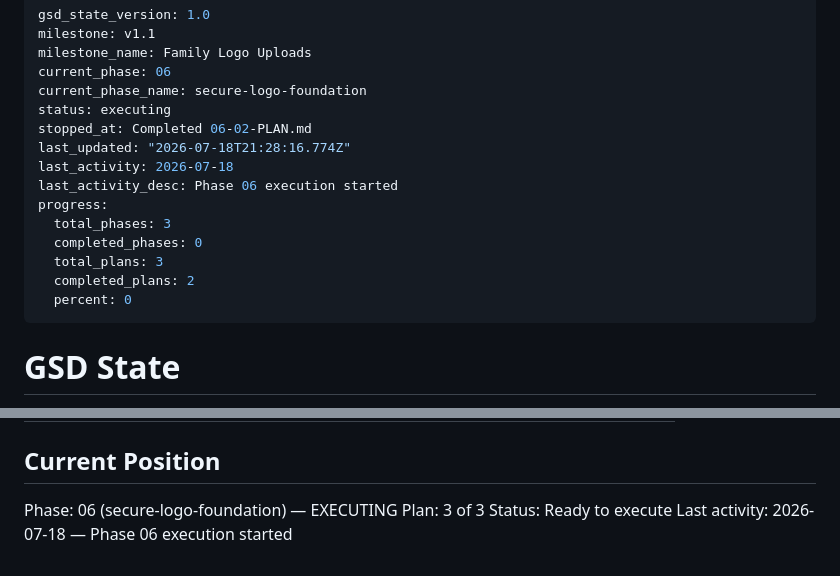
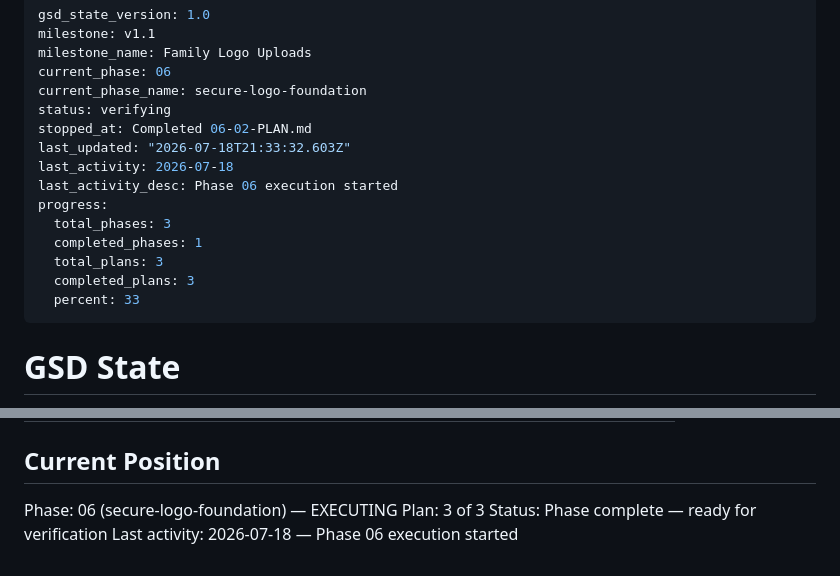
Before and after one commit to jimdaga/family-pickem, a Markdown page: .planning/STATE.md, 2 parts joined by grey strips. Drawn GitHub-style.

Commit message:
docs(06-03): complete secure logo upload integration

```diff
--- a/.planning/STATE.md
+++ b/.planning/STATE.md
@@ -4,17 +4,17 @@ milestone: v1.1
 milestone_name: Family Logo Uploads
 current_phase: 06
 current_phase_name: secure-logo-foundation
-status: executing
+status: verifying
 stopped_at: Completed 06-02-PLAN.md
-last_updated: "2026-07-18T21:28:16.774Z"
+last_updated: "2026-07-18T21:33:32.603Z"
 last_activity: 2026-07-18
 last_activity_desc: Phase 06 execution started
 progress:
   total_phases: 3
-  completed_phases: 0
+  completed_phases: 1
   total_plans: 3
-  completed_plans: 2
-  percent: 0
+  completed_plans: 3
+  percent: 33
 ---
 
 # GSD State
@@ -327,5 +327,5 @@ Proceed to Phase 5 planning/execution for family admin experience. Do not treat
 
 Phase: 06 (secure-logo-foundation) — EXECUTING
 Plan: 3 of 3
-Status: Ready to execute
+Status: Phase complete — ready for verification
 Last activity: 2026-07-18 — Phase 06 execution started
```
Also changed, not shown: 1 other file.
